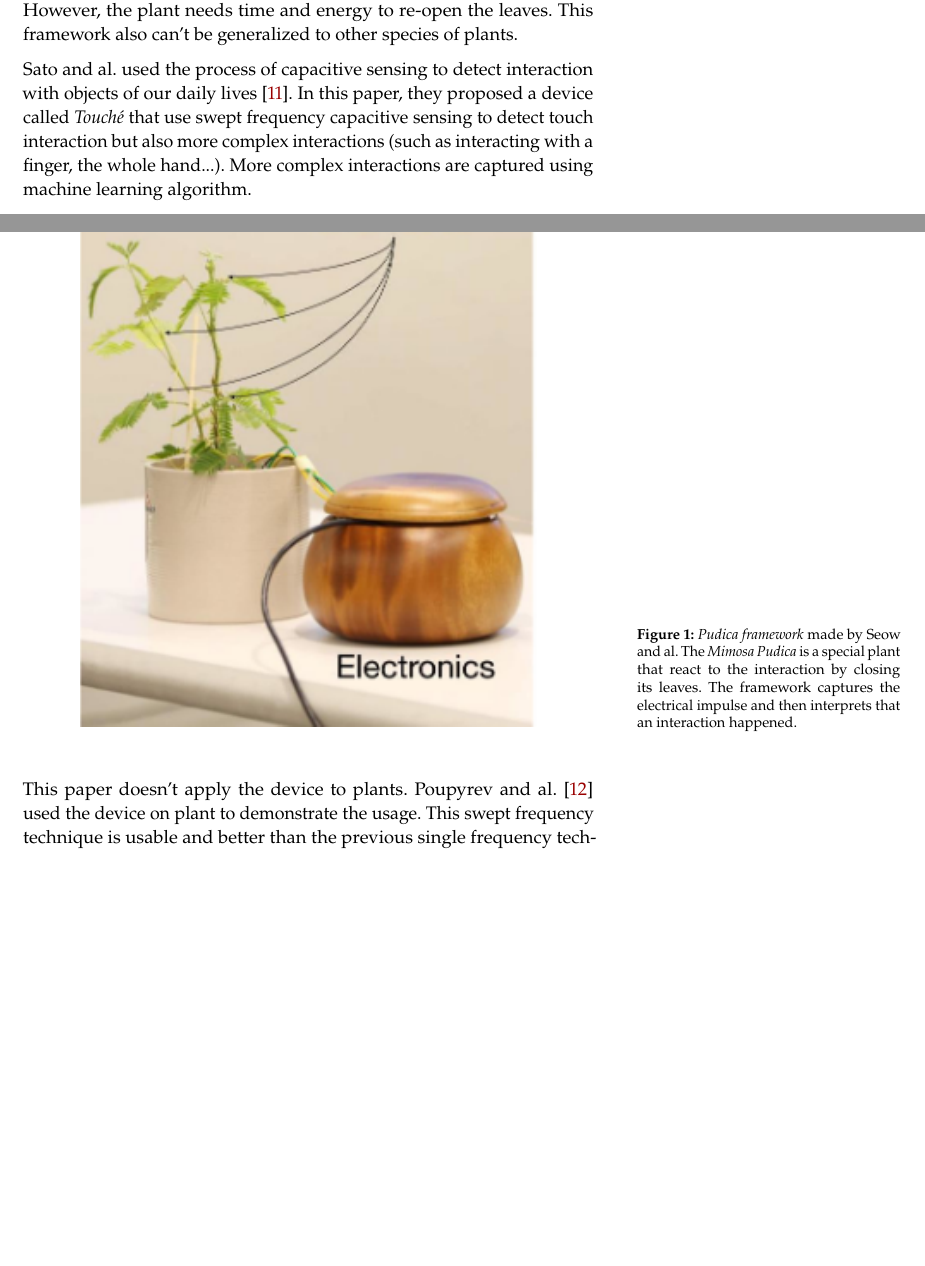
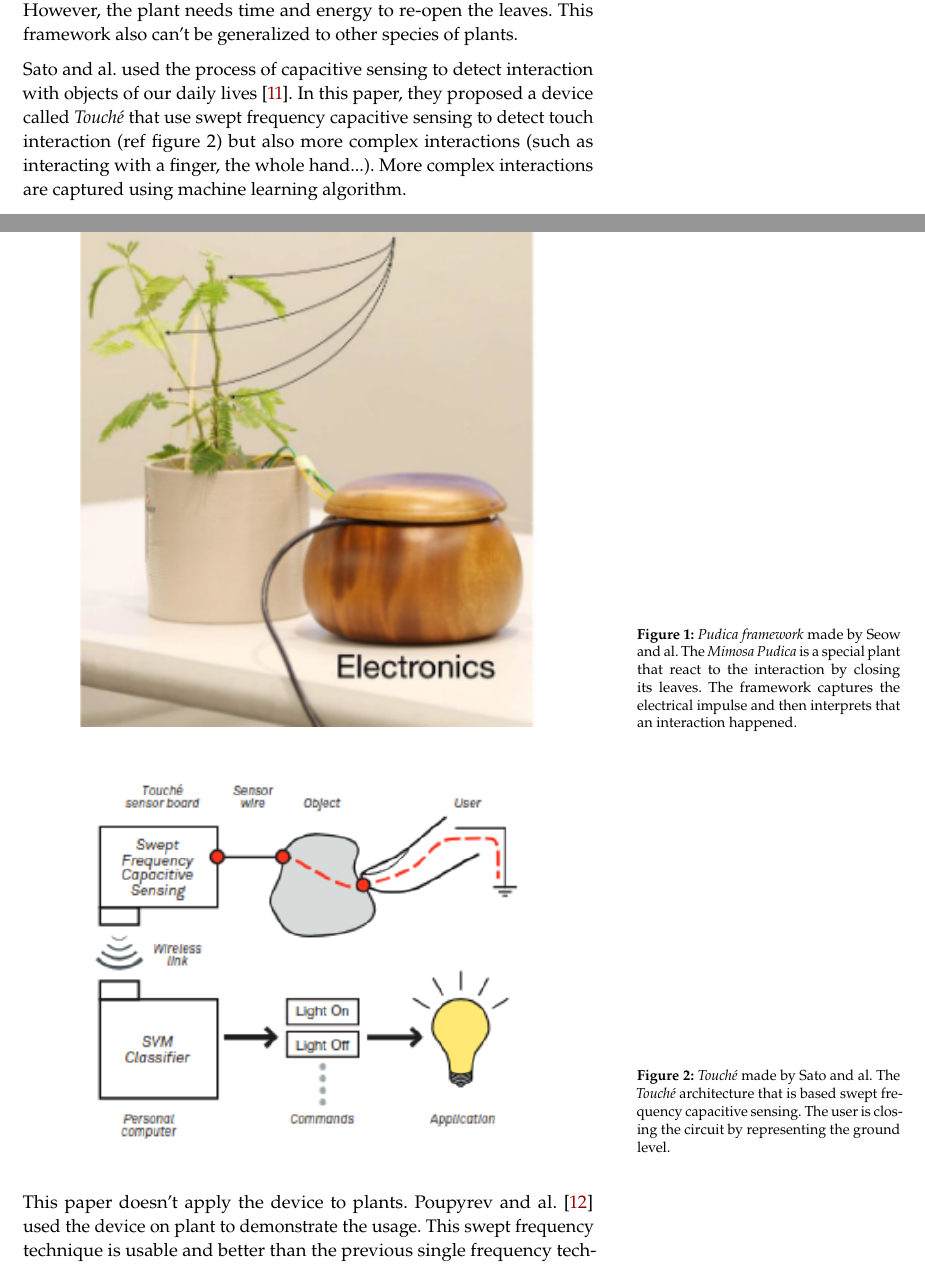
Before and after one commit to nathanvid/master_thesis, a LaTeX book (main.tex, which reads chapters/02_SOTA.tex): two parts of pages 7 and 8 of 35 before the commit and two parts of pages 7 and 8 of 36 after it, joined at a grey line, cut so that both start at the same text, the shorter picture padded with empty space. Compiled offline with pdfLaTeX.

Commit message:
SOTA: Adding figure for Touche

```diff
--- a/chapters/02_SOTA.tex
+++ b/chapters/02_SOTA.tex
@@ -46,16 +46,22 @@ to re-open the leaves. This framework also can't be generalized to other species
     \centering
     \includegraphics[width=0.8\textwidth]{pudica_framework.png}
     \caption{\textit{Pudica framework} made by Seow and al. The \textit{Mimosa Pudica} is a
-    special plant that react to the interaction by closing its leaves. The framework
-    captures the electrical impulse and then interprets that an interaction happened.}
+    special plant that react to the interaction by closing its leaves. The framework captures the electrical impulse and then interprets that an interaction happened.}
     \vspace{0.1cm}
     \label{fig:pudica_framework}
 \end{figure}
 
 Sato and al. used the process of capacitive sensing to detect interaction with objects of our daily lives \cite{satoToucheEnhancingTouch2012}.
-In this paper, they proposed a device called \textit{Touché} that use swept frequency capacitive sensing  to detect touch interaction
-but also more complex interactions (such as interacting with a finger, the whole hand...). More complex
-interactions are captured using machine learning algorithm.
+In this paper, they proposed a device called \textit{Touché} that use swept frequency capacitive sensing to detect touch interaction (ref figure \ref{fig:touche_architecture}) but also more complex interactions (such as interacting with a finger, the whole hand...). More complex interactions are captured using machine learning algorithm.
+
+\begin{figure}[h!]
+    \centering
+    \includegraphics[width=0.8\textwidth]{touche_architecture.png}
+    \caption{\textit{Touché} made by Sato and al. The \textit{Touché} architecture that is based swept frequency capacitive sensing. The user is closing the circuit by representing the ground level.}
+    \vspace{0.1cm}
+    \label{fig:touche_architecture}
+\end{figure}
+
 
 This paper doesn't apply the device to plants. Poupyrev and al. \cite{poupyrevBotanicusInteracticusInteractive2012}
 used the device on plant to demonstrate the usage. This swept frequency technique is usable and better
```
Also changed, not shown: images/touche_architecture.png (added).
